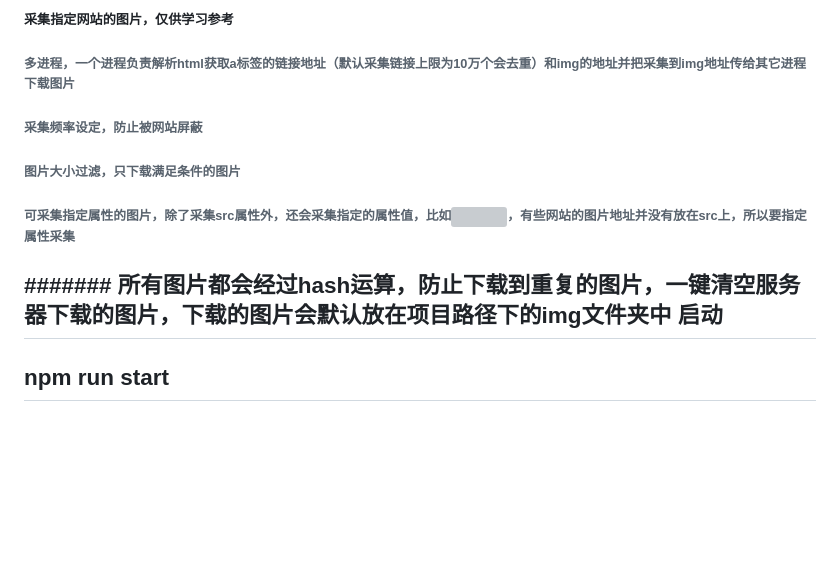
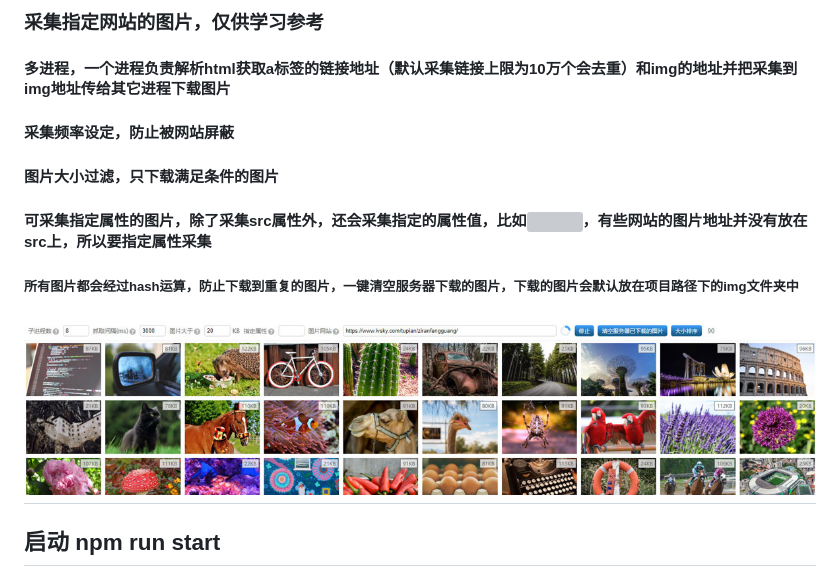
Before and after one commit to cjx744836/picture-collection, a Markdown page: readme.md, the part around the change printed below. GitHub-like rendering; pictures changed too: img/20200604170814.jpg; blank space fills up the shorter version; grey boxes are pictures that could not be loaded.

```diff
--- a/readme.md
+++ b/readme.md
@@ -1,10 +1,10 @@
-##### 采集指定网站的图片，仅供学习参考
-###### 多进程，一个进程负责解析html获取a标签的链接地址（默认采集链接上限为10万个会去重）和img的地址并把采集到img地址传给其它进程下载图片
-###### 采集频率设定，防止被网站屏蔽
-###### 图片大小过滤，只下载满足条件的图片
-###### 可采集指定属性的图片，除了采集src属性外，还会采集指定的属性值，比如<img data-img="xxxxxx">，有些网站的图片地址并没有放在src上，所以要指定属性采集
-####### 所有图片都会经过hash运算，防止下载到重复的图片，一键清空服务器下载的图片，下载的图片会默认放在项目路径下的img文件夹中
-启动
+### 采集指定网站的图片，仅供学习参考
+#### 多进程，一个进程负责解析html获取a标签的链接地址（默认采集链接上限为10万个会去重）和img的地址并把采集到img地址传给其它进程下载图片
+#### 采集频率设定，防止被网站屏蔽
+#### 图片大小过滤，只下载满足条件的图片
+#### 可采集指定属性的图片，除了采集src属性外，还会采集指定的属性值，比如<img data-img="xxxxxx">，有些网站的图片地址并没有放在src上，所以要指定属性采集
+##### 所有图片都会经过hash运算，防止下载到重复的图片，一键清空服务器下载的图片，下载的图片会默认放在项目路径下的img文件夹中
+![Image text](https://raw.githubusercontent.com/cjx744836/picture-collection/master/img/20200604170814.jpg)
 ----------------------
-npm run start
+启动 npm run start
 ----------------------
```
Also changed, not shown: other parts of readme.md (+1 -1 lines).
